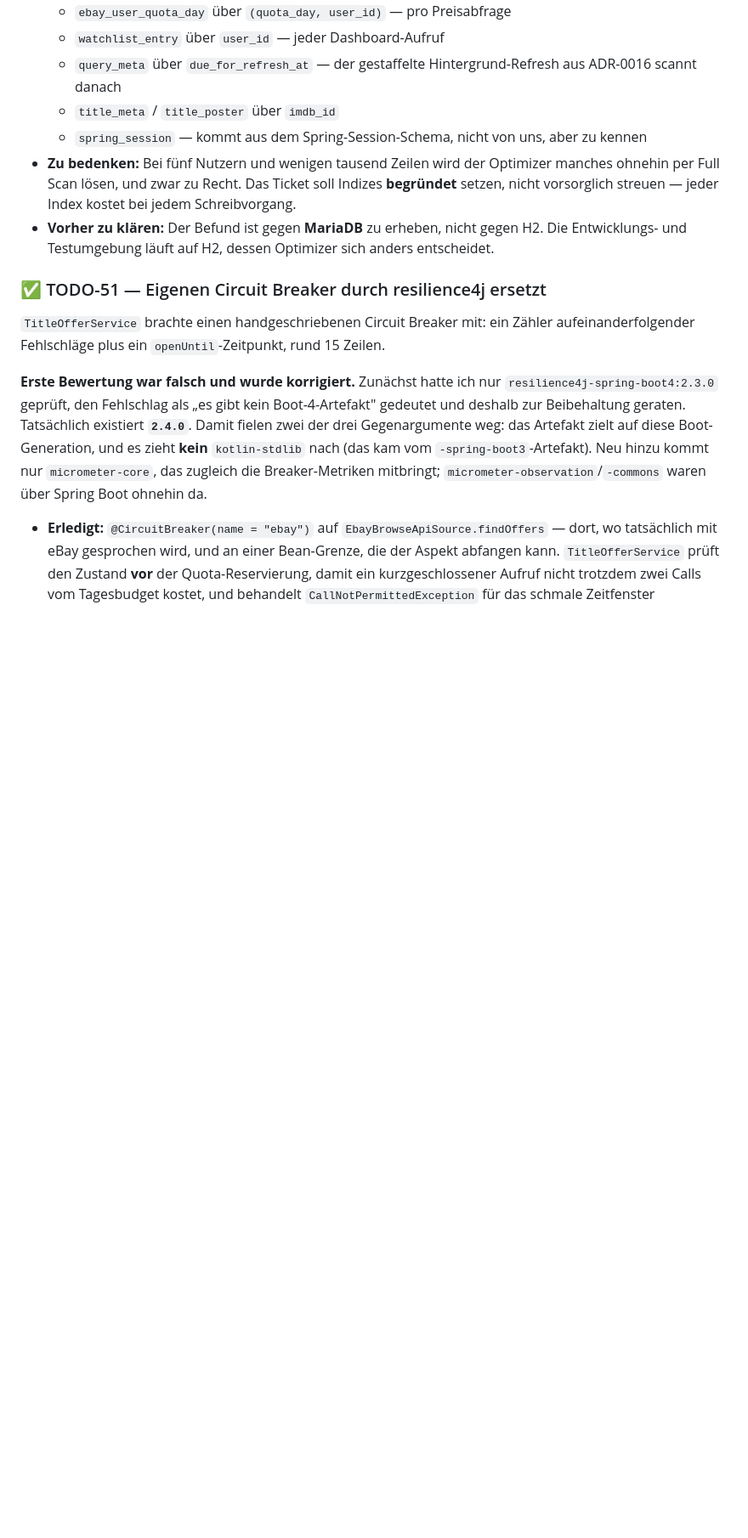
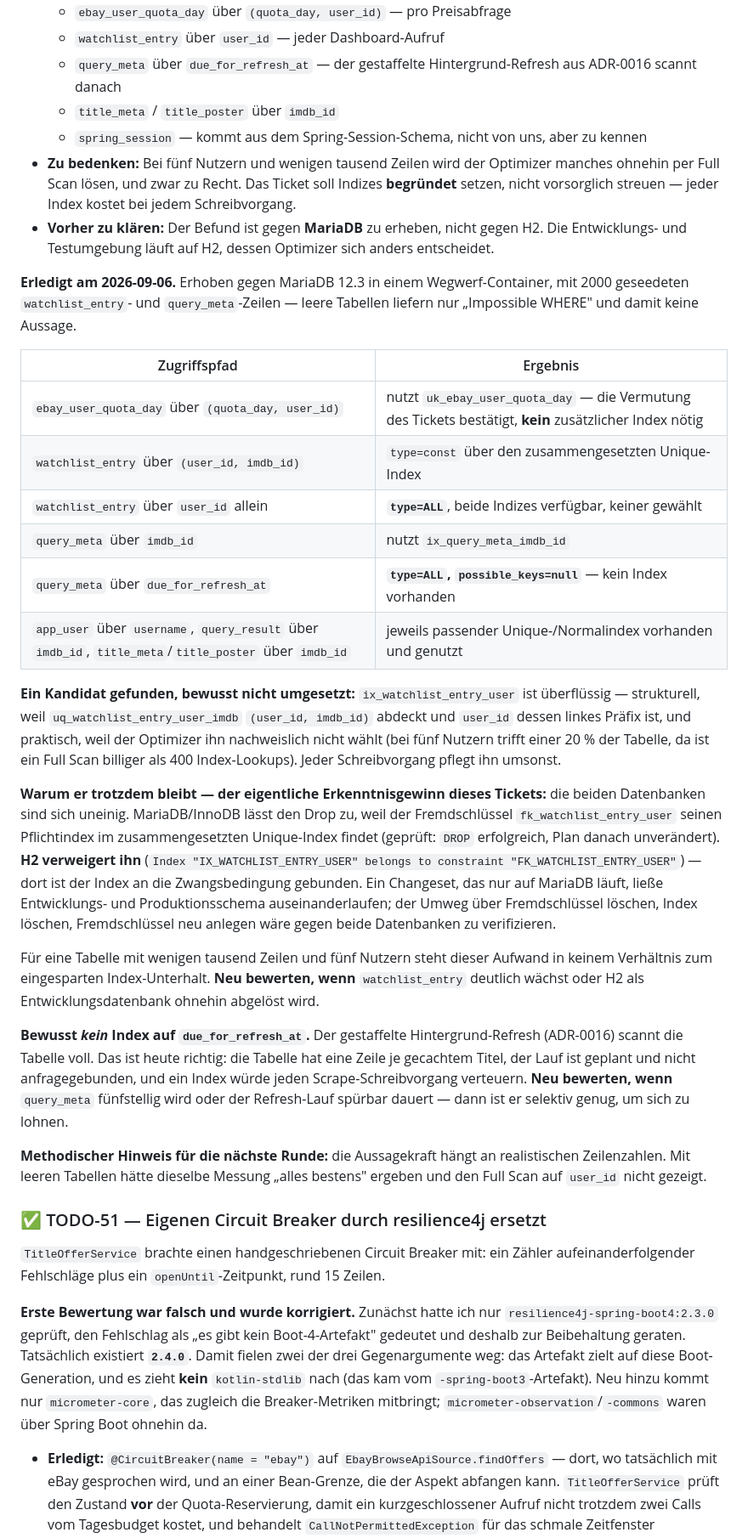
Before and after one commit to Illutax/where-to-stream, a Markdown page: TODOs.md, the part around one of its changes. Shown at 85% size. GitHub-like rendering; blank space fills up the shorter version.

```diff
--- a/TODOs.md
+++ b/TODOs.md
@@ -746,6 +746,48 @@ damit vermutlich schon — aber „vermutlich" ist der Grund für dieses Ticket.
   vorsorglich streuen — jeder Index kostet bei jedem Schreibvorgang.
 - **Vorher zu klären:** Der Befund ist gegen **MariaDB** zu erheben, nicht gegen H2. Die
   Entwicklungs- und Testumgebung läuft auf H2, dessen Optimizer sich anders entscheidet.
+
+**Erledigt am 2026-09-06.** Erhoben gegen MariaDB 12.3 in einem Wegwerf-Container, mit 2000
+geseedeten `watchlist_entry`- und `query_meta`-Zeilen — leere Tabellen liefern nur
+„Impossible WHERE" und damit keine Aussage.
+
+| Zugriffspfad | Ergebnis |
+| --- | --- |
+| `ebay_user_quota_day` über `(quota_day, user_id)` | nutzt `uk_ebay_user_quota_day` — die Vermutung des Tickets bestätigt, **kein** zusätzlicher Index nötig |
+| `watchlist_entry` über `(user_id, imdb_id)` | `type=const` über den zusammengesetzten Unique-Index |
+| `watchlist_entry` über `user_id` allein | **`type=ALL`**, beide Indizes verfügbar, keiner gewählt |
+| `query_meta` über `imdb_id` | nutzt `ix_query_meta_imdb_id` |
+| `query_meta` über `due_for_refresh_at` | **`type=ALL`, `possible_keys=null`** — kein Index vorhanden |
+| `app_user` über `username`, `query_result` über `imdb_id`, `title_meta`/`title_poster` über `imdb_id` | jeweils passender Unique-/Normalindex vorhanden und genutzt |
+
+**Ein Kandidat gefunden, bewusst nicht umgesetzt:** `ix_watchlist_entry_user` ist überflüssig —
+strukturell, weil `uq_watchlist_entry_user_imdb` `(user_id, imdb_id)` abdeckt und `user_id` dessen
+linkes Präfix ist, und praktisch, weil der Optimizer ihn nachweislich nicht wählt (bei fünf Nutzern
+trifft einer 20 % der Tabelle, da ist ein Full Scan billiger als 400 Index-Lookups). Jeder
+Schreibvorgang pflegt ihn umsonst.
+
+**Warum er trotzdem bleibt — der eigentliche Erkenntnisgewinn dieses Tickets:** die beiden
+Datenbanken sind sich uneinig. MariaDB/InnoDB lässt den Drop zu, weil der Fremdschlüssel
+`fk_watchlist_entry_user` seinen Pflichtindex im zusammengesetzten Unique-Index findet (geprüft:
+`DROP` erfolgreich, Plan danach unverändert). **H2 verweigert ihn**
+(`Index "IX_WATCHLIST_ENTRY_USER" belongs to constraint "FK_WATCHLIST_ENTRY_USER"`) — dort ist der
+Index an die Zwangsbedingung gebunden. Ein Changeset, das nur auf MariaDB läuft, ließe
+Entwicklungs- und Produktionsschema auseinanderlaufen; der Umweg über Fremdschlüssel löschen,
+Index löschen, Fremdschlüssel neu anlegen wäre gegen beide Datenbanken zu verifizieren.
+
+Für eine Tabelle mit wenigen tausend Zeilen und fünf Nutzern steht dieser Aufwand in keinem
+Verhältnis zum eingesparten Index-Unterhalt. **Neu bewerten, wenn** `watchlist_entry` deutlich
+wächst oder H2 als Entwicklungsdatenbank ohnehin abgelöst wird.
+
+**Bewusst *kein* Index auf `due_for_refresh_at`.** Der gestaffelte Hintergrund-Refresh (ADR-0016)
+scannt die Tabelle voll. Das ist heute richtig: die Tabelle hat eine Zeile je gecachtem Titel,
+der Lauf ist geplant und nicht anfragegebunden, und ein Index würde jeden Scrape-Schreibvorgang
+verteuern. **Neu bewerten, wenn** `query_meta` fünfstellig wird oder der Refresh-Lauf spürbar
+dauert — dann ist er selektiv genug, um sich zu lohnen.
+
+**Methodischer Hinweis für die nächste Runde:** die Aussagekraft hängt an realistischen Zeilenzahlen.
+Mit leeren Tabellen hätte dieselbe Messung „alles bestens" ergeben und den Full Scan auf
+`user_id` nicht gezeigt.
 
 ### ✅ TODO-51 — Eigenen Circuit Breaker durch resilience4j ersetzt
 `TitleOfferService` brachte einen handgeschriebenen Circuit Breaker mit: ein Zähler
```
Also changed, not shown: other parts of TODOs.md (+34 -1 lines).
